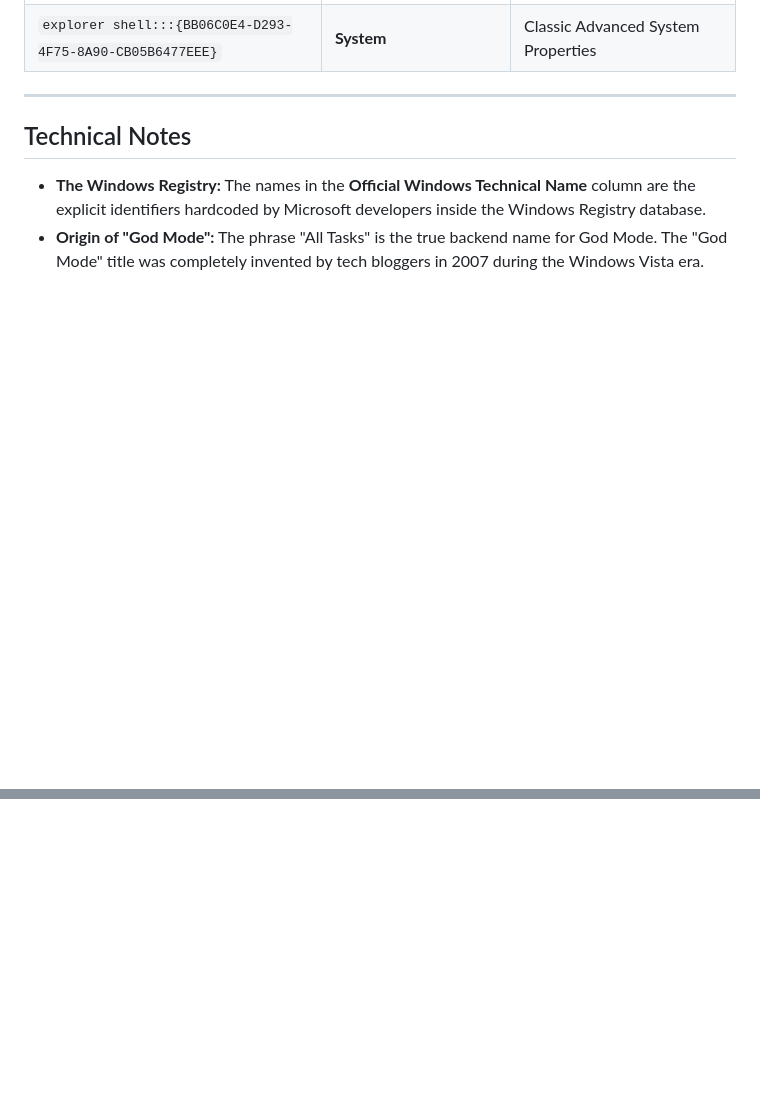
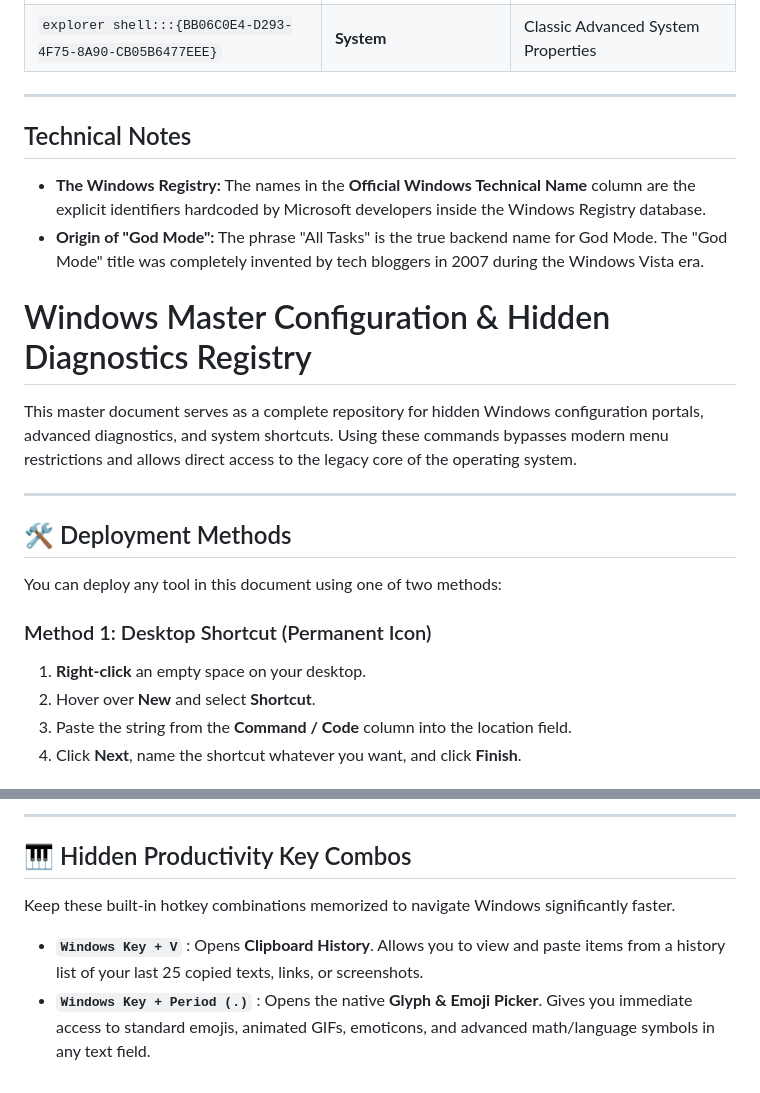
Before and after one commit to VatnosLedreme/CreativeMedia, a Markdown page: Docu/Windows_Shortcuts.md, 2 parts joined by grey strips. Rendered like a GitHub page; blank space fills up the shorter version.

```diff
--- a/Docu/Windows_Shortcuts.md
+++ b/Docu/Windows_Shortcuts.md
@@ -140,3 +140,21 @@ In technical terms, these strings are known as **CLSID (Class Identifier) codes*
 ## Technical Notes
 * **The Windows Registry:** The names in the **Official Windows Technical Name** column are the explicit identifiers hardcoded by Microsoft developers inside the Windows Registry database.
 * **Origin of "God Mode":** The phrase "All Tasks" is the true backend name for God Mode. The "God Mode" title was completely invented by tech bloggers in 2007 during the Windows Vista era.
+
+
+# Windows Master Configuration & Hidden Diagnostics Registry
+
+This master document serves as a complete repository for hidden Windows configuration portals, advanced diagnostics, and system shortcuts. Using these commands bypasses modern menu restrictions and allows direct access to the legacy core of the operating system.
+
+---
+
+## 🛠️ Deployment Methods
+
+You can deploy any tool in this document using one of two methods:
+
+### Method 1: Desktop Shortcut (Permanent Icon)
+1. **Right-click** an empty space on your desktop.
+2. Hover over **New** and select **Shortcut**.
+3. Paste the string from the **Command / Code** column into the location field.
+4. Click **Next**, name the shortcut whatever you want, and click **Finish**.
+
@@ -142,0 +200,8 @@ In technical terms, these strings are known as **CLSID (Class Identifier) codes*
+---
+
+## 🎹 Hidden Productivity Key Combos
+
+Keep these built-in hotkey combinations memorized to navigate Windows significantly faster.
+
+* **`Windows Key + V`** : Opens **Clipboard History**. Allows you to view and paste items from a history list of your last 25 copied texts, links, or screenshots.
+* **`Windows Key + Period (.)`** : Opens the native **Glyph & Emoji Picker**. Gives you immediate access to standard emojis, animated GIFs, emoticons, and advanced math/language symbols in any text field.
```
Also changed, not shown: other parts of Docu/Windows_Shortcuts.md (+39 -0 lines).
